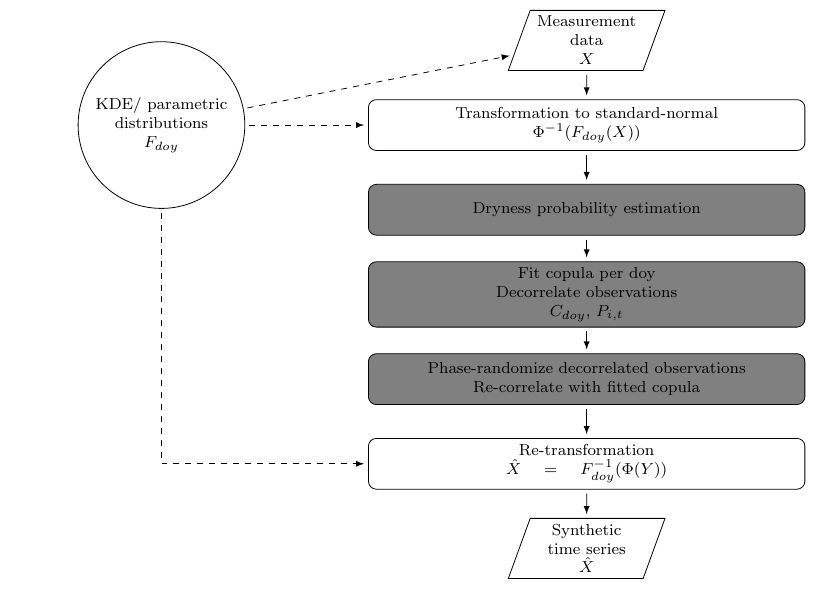
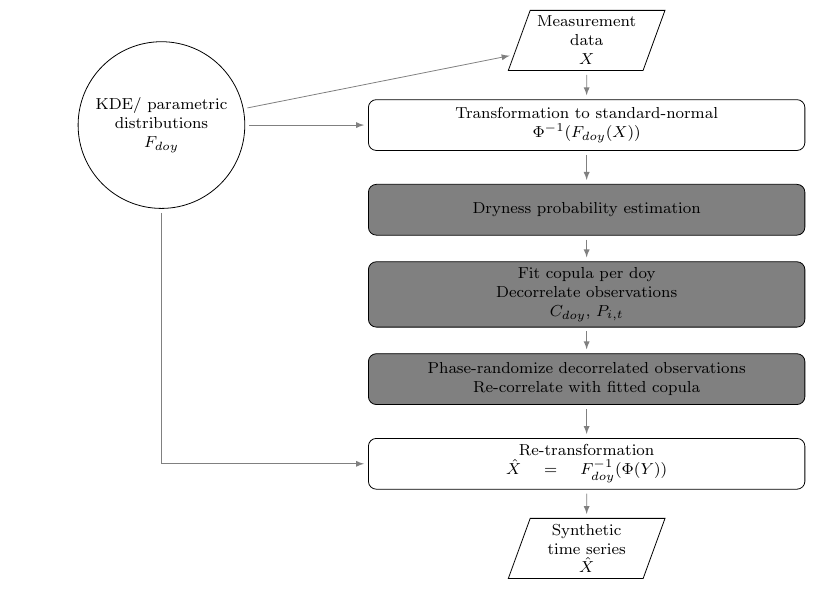
Before and after one commit to iskur/weathercop, a LaTeX figure (docs/flowchart.tex): the whole page. Compiled offline with pdfLaTeX.

Commit message:
docs: Update flowchart for light and dark mode
The commit includes the following changes:
- Modified `flowchart.tex` to update line styles for consistency by setting all lines to gray.
- Replaced commented-out dashed-line styles with active solid-line connections where applicable.
- Corrected references in the flowchart to ensure proper visual representation.

```diff
--- a/docs/flowchart.tex
+++ b/docs/flowchart.tex
@@ -66,13 +69,16 @@
 
     % edges
     \path [line] (data) -- (trans);
-    \path [line, dashed] (marg) -- (data);
+    % \path [dashed-line] (marg) -- (data);
+    \path [line] (marg) -- (data);
     \path [line] (trans) -- (rain);
     \path [line] (rain) -- (copfit);
     \path [line] (copfit) -- (simulate);
     \path [line] (simulate) -- (retrans);
-    \path [line, dashed] (marg) -- (trans);
-    \path [line, dashed] (marg) |- (retrans);
+    % \path [dashed-line] (marg) -- (trans);
+    % \path [dashed-line] (marg) |- (retrans);
+    \path [line] (marg) -- (trans);
+    \path [line] (marg) |- (retrans);
     \path [line] (retrans) -- (synth);
 
   \end{tikzpicture}
```
Also changed, not shown: img/weathercop_workflow.png, docs/flowchart.tex (5 more changed lines).
